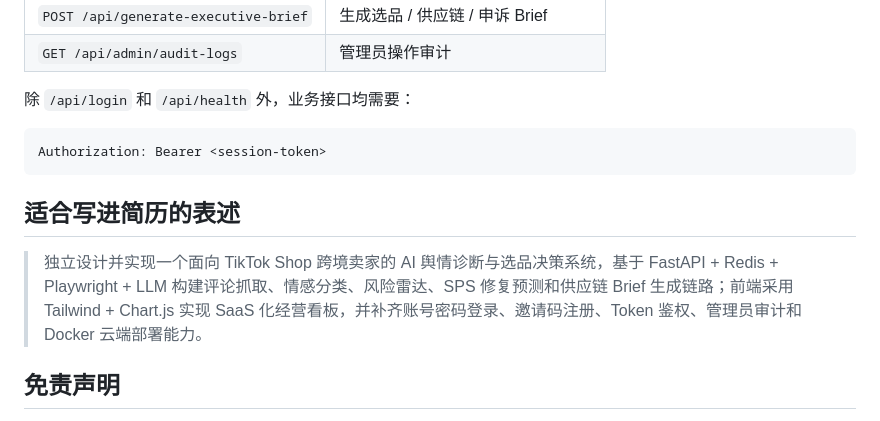
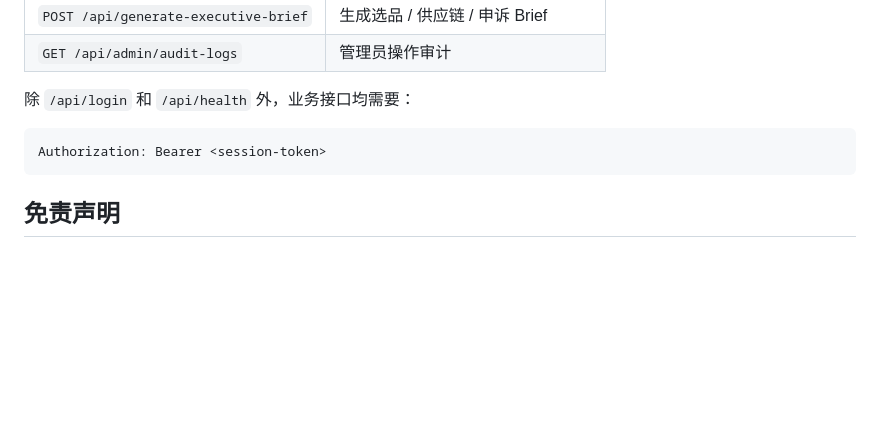
Before and after one commit to yun5233378-blip/tk-ai-dashboard, a Markdown page: README.md, the part around the change. Drawn GitHub-style; blank space fills up the shorter version.

Commit message:
Remove internal resume copy from README

````diff
--- a/README.md
+++ b/README.md
@@ -171,10 +171,6 @@ docker compose up -d --build
 Authorization: Bearer <session-token>
 ```
 
-## 适合写进简历的表述
-
-> 独立设计并实现一个面向 TikTok Shop 跨境卖家的 AI 舆情诊断与选品决策系统，基于 FastAPI + Redis + Playwright + LLM 构建评论抓取、情感分类、风险雷达、SPS 修复预测和供应链 Brief 生成链路；前端采用 Tailwind + Chart.js 实现 SaaS 化经营看板，并补齐账号密码登录、邀请码注册、Token 鉴权、管理员审计和 Docker 云端部署能力。
-
 ## 免责声明
 
 本项目用于跨境电商评论分析、运营复盘和供应链改良研究。采集第三方平台数据时应遵守平台服务条款、隐私政策和当地法律法规。
````
